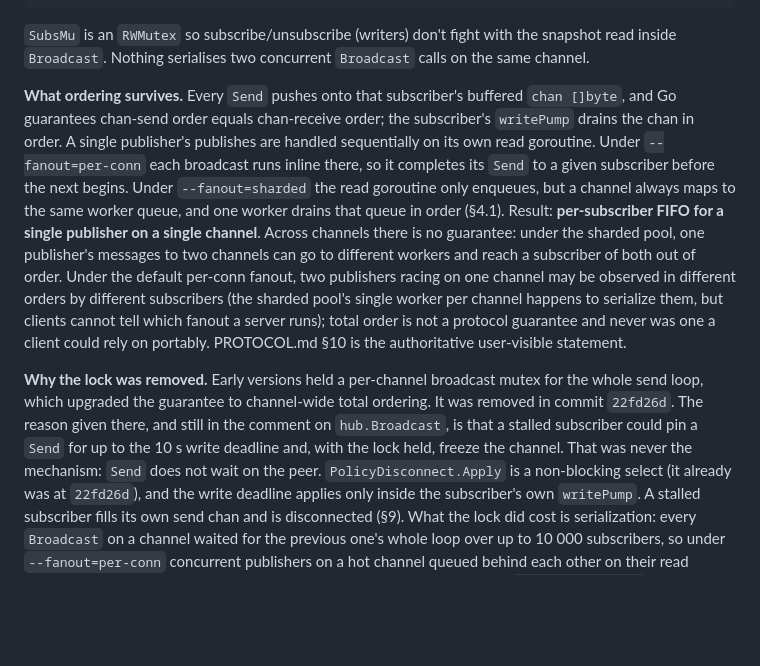
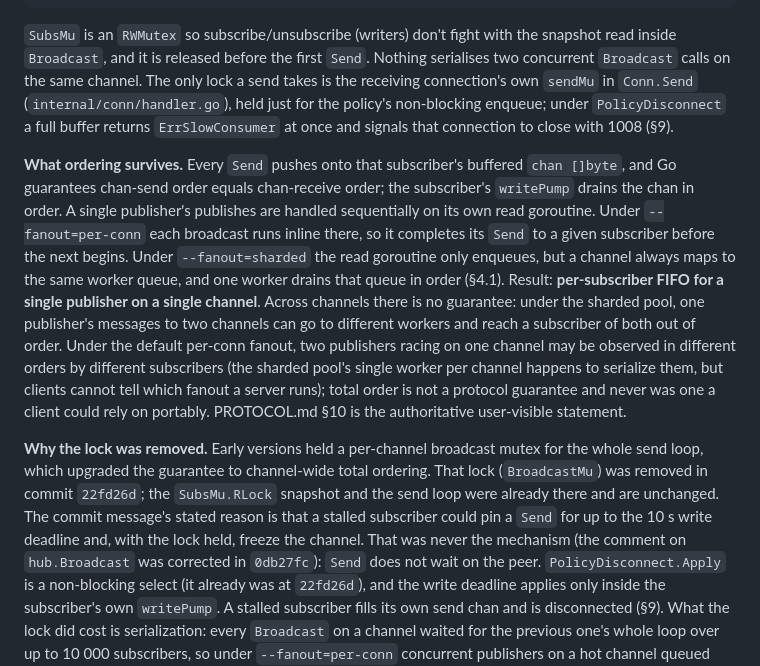
Before and after one commit to EthanY33/wirefan, a Markdown page: docs/DESIGN.md, the part around the change. Rendered like a GitHub page; blank space fills up the shorter version.

Commit message:
docs: describe the broadcast send path precisely and scope release-binary claims to v1.0.0
DESIGN 3.1 said the old 10 s stall rationale was still in the hub.Broadcast
comment; 0db27fc already corrected it. State what 22fd26d actually removed
(BroadcastMu only; the RLock snapshot predates it) and that the only lock a
send takes is the receiver's own sendMu around a non-blocking enqueue.

README and DEPLOY said binaries are attached to every release; v0.1.0 and
v0.2.0 carry none.

````diff
--- a/docs/DESIGN.md
+++ b/docs/DESIGN.md
@@ -139,8 +139,14 @@ func Broadcast(c *registry.Channel, msg []byte) {
 ```
 
 `SubsMu` is an `RWMutex` so subscribe/unsubscribe (writers) don't
-fight with the snapshot read inside `Broadcast`. Nothing serialises
-two concurrent `Broadcast` calls on the same channel.
+fight with the snapshot read inside `Broadcast`, and it is released
+before the first `Send`. Nothing serialises two concurrent `Broadcast`
+calls on the same channel. The only lock a send takes is the
+receiving connection's own `sendMu` in `Conn.Send`
+(`internal/conn/handler.go`), held just for the policy's non-blocking
+enqueue; under `PolicyDisconnect` a full buffer returns
+`ErrSlowConsumer` at once and signals that connection to close with
+1008 (§9).
 
 **What ordering survives.** Every `Send` pushes onto that
 subscriber's buffered `chan []byte`, and Go guarantees chan-send
@@ -164,11 +170,13 @@ authoritative user-visible statement.
 
 **Why the lock was removed.** Early versions held a per-channel
 broadcast mutex for the whole send loop, which upgraded the guarantee
-to channel-wide total ordering. It was removed in commit `22fd26d`.
-The reason given there, and still in the comment on `hub.Broadcast`,
-is that a stalled subscriber could pin a `Send` for up to the 10 s
-write deadline and, with the lock held, freeze the channel. That was
-never the mechanism: `Send` does not wait on the peer.
+to channel-wide total ordering. That lock (`BroadcastMu`) was removed in commit `22fd26d`; the
+`SubsMu.RLock` snapshot and the send loop were already there and are
+unchanged. The commit message's stated reason is that a stalled
+subscriber could pin a `Send` for up to the 10 s write deadline and,
+with the lock held, freeze the channel. That was never the mechanism
+(the comment on `hub.Broadcast` was corrected in `0db27fc`): `Send`
+does not wait on the peer.
 `PolicyDisconnect.Apply` is a non-blocking select (it already was at
 `22fd26d`), and the write deadline applies only inside the
 subscriber's own `writePump`. A stalled subscriber fills its own send
````
Also changed, not shown: README.md (+3 -2 lines), docs/DEPLOY.md (+4 -3 lines).
